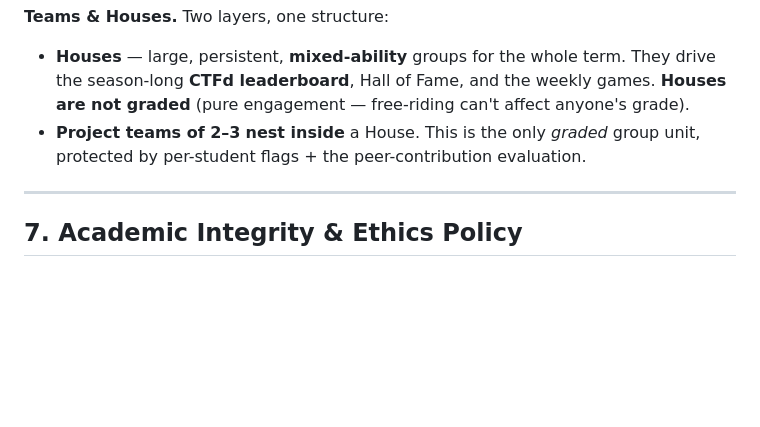
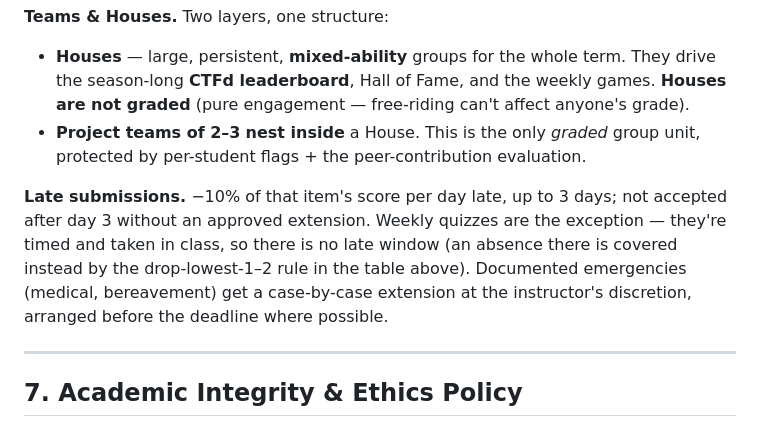
Before and after one commit to nutthakorn7/software-security, a Markdown page: syllabus.md, the part around the change. GitHub-like rendering; blank space fills up the shorter version.

```diff
--- a/syllabus.md
+++ b/syllabus.md
@@ -177,6 +177,12 @@ Consolidate Weeks 10–16 (+ first-half callbacks). *🎯 "Security Jeopardy: Ch
 - **Houses** — large, persistent, **mixed-ability** groups for the whole term. They drive the season-long **CTFd leaderboard**, Hall of Fame, and the weekly games. **Houses are not graded** (pure engagement — free-riding can't affect anyone's grade).
 - **Project teams of 2–3** **nest inside** a House. This is the only *graded* group unit, protected by per-student flags + the peer-contribution evaluation.
 
+**Late submissions.** −10% of that item's score per day late, up to 3 days; not accepted after
+day 3 without an approved extension. Weekly quizzes are the exception — they're timed and taken
+in class, so there is no late window (an absence there is covered instead by the drop-lowest-1–2
+rule in the table above). Documented emergencies (medical, bereavement) get a case-by-case
+extension at the instructor's discretion, arranged before the deadline where possible.
+
 ---
 
 ## 7. Academic Integrity & Ethics Policy
```
Also changed, not shown: SUBMISSION.md (+1 -1 lines), syllabus-mfu.md (+5 -0 lines).
